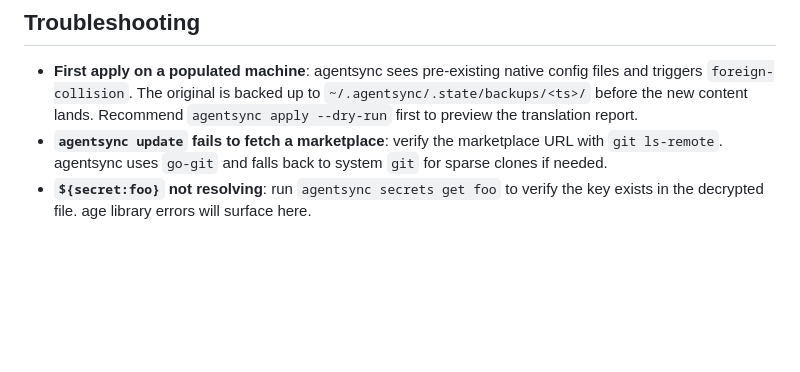
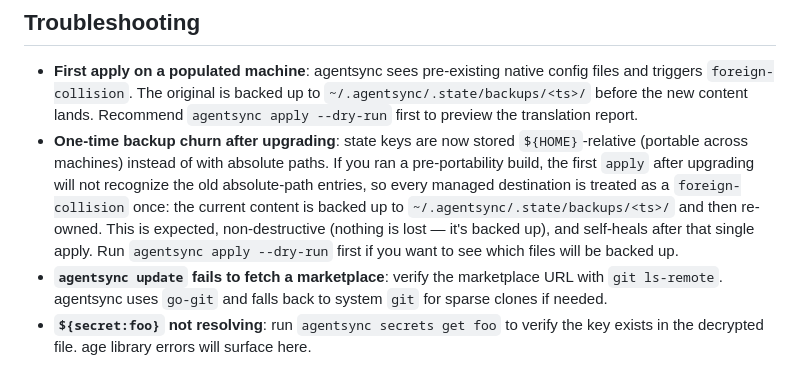
Before and after one commit to spxrogers/agentsync, a Markdown page: README.md, the part around the change. Drawn GitHub-style; blank space fills up the shorter version.

Commit message:
docs: note one-time backup churn when upgrading to portable state keys
Document that switching state keys from absolute to ${HOME}-relative paths
makes the first apply after upgrade reclassify managed destinations as
foreign-collisions once (backed up, then re-owned) — expected, non-destructive,
self-healing. Recommend apply --dry-run to preview.

```diff
--- a/README.md
+++ b/README.md
@@ -90,6 +90,7 @@ If you lose your age private key, you lose access to all encrypted secrets. Reco
 ## Troubleshooting
 
 - **First apply on a populated machine**: agentsync sees pre-existing native config files and triggers `foreign-collision`. The original is backed up to `~/.agentsync/.state/backups/<ts>/` before the new content lands. Recommend `agentsync apply --dry-run` first to preview the translation report.
+- **One-time backup churn after upgrading**: state keys are now stored `${HOME}`-relative (portable across machines) instead of with absolute paths. If you ran a pre-portability build, the first `apply` after upgrading will not recognize the old absolute-path entries, so every managed destination is treated as a `foreign-collision` once: the current content is backed up to `~/.agentsync/.state/backups/<ts>/` and then re-owned. This is expected, non-destructive (nothing is lost — it's backed up), and self-heals after that single apply. Run `agentsync apply --dry-run` first if you want to see which files will be backed up.
 - **`agentsync update` fails to fetch a marketplace**: verify the marketplace URL with `git ls-remote`. agentsync uses `go-git` and falls back to system `git` for sparse clones if needed.
 - **`${secret:foo}` not resolving**: run `agentsync secrets get foo` to verify the key exists in the decrypted file. age library errors will surface here.
 
```
